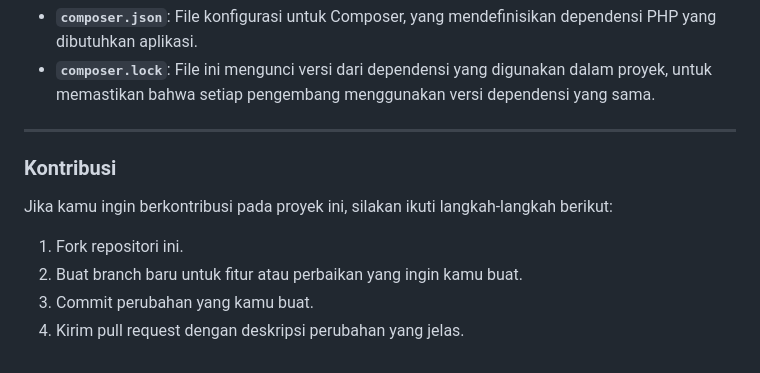
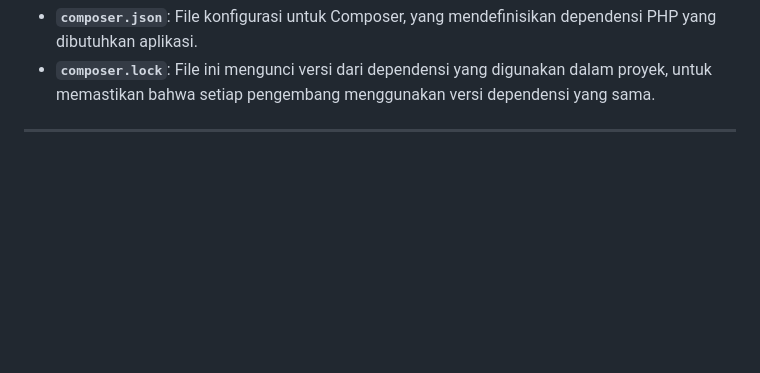
Before and after one commit to Ghozi-Waridi/UAS-WebPrograming, a Markdown page: README.md, the part around the change. Drawn GitHub-style; blank space fills up the shorter version.

```diff
--- a/README.md
+++ b/README.md
@@ -181,12 +181,3 @@ Tentu! Berikut adalah penjelasan untuk setiap bagian dari struktur folder yang k
 - **`composer.lock`**: File ini mengunci versi dari dependensi yang digunakan dalam proyek, untuk memastikan bahwa setiap pengembang menggunakan versi dependensi yang sama.
 
 ---
-
-### **Kontribusi**
-
-Jika kamu ingin berkontribusi pada proyek ini, silakan ikuti langkah-langkah berikut:
-
-1. Fork repositori ini.
-2. Buat branch baru untuk fitur atau perbaikan yang ingin kamu buat.
-3. Commit perubahan yang kamu buat.
-4. Kirim pull request dengan deskripsi perubahan yang jelas.
```
